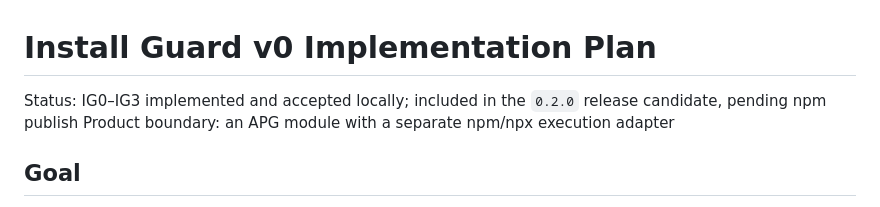
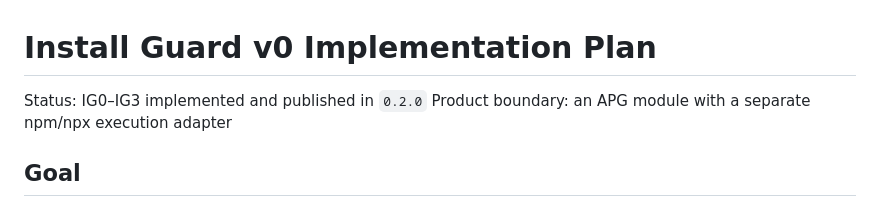
Before and after one commit to iamjohn96/agent-permission-guard, a Markdown page: docs/install-guard-v0-plan.md, the part around the change. Drawn GitHub-style.

```diff
--- a/docs/install-guard-v0-plan.md
+++ b/docs/install-guard-v0-plan.md
@@ -1,6 +1,6 @@
 # Install Guard v0 Implementation Plan
 
-Status: IG0–IG3 implemented and accepted locally; included in the `0.2.0` release candidate, pending npm publish
+Status: IG0–IG3 implemented and published in `0.2.0`
 Product boundary: an APG module with a separate npm/npx execution adapter
 
 ## Goal
```
Also changed, not shown: PROJECT_STATE.md (+6 -8 lines), README.md (+1 -1 lines).
